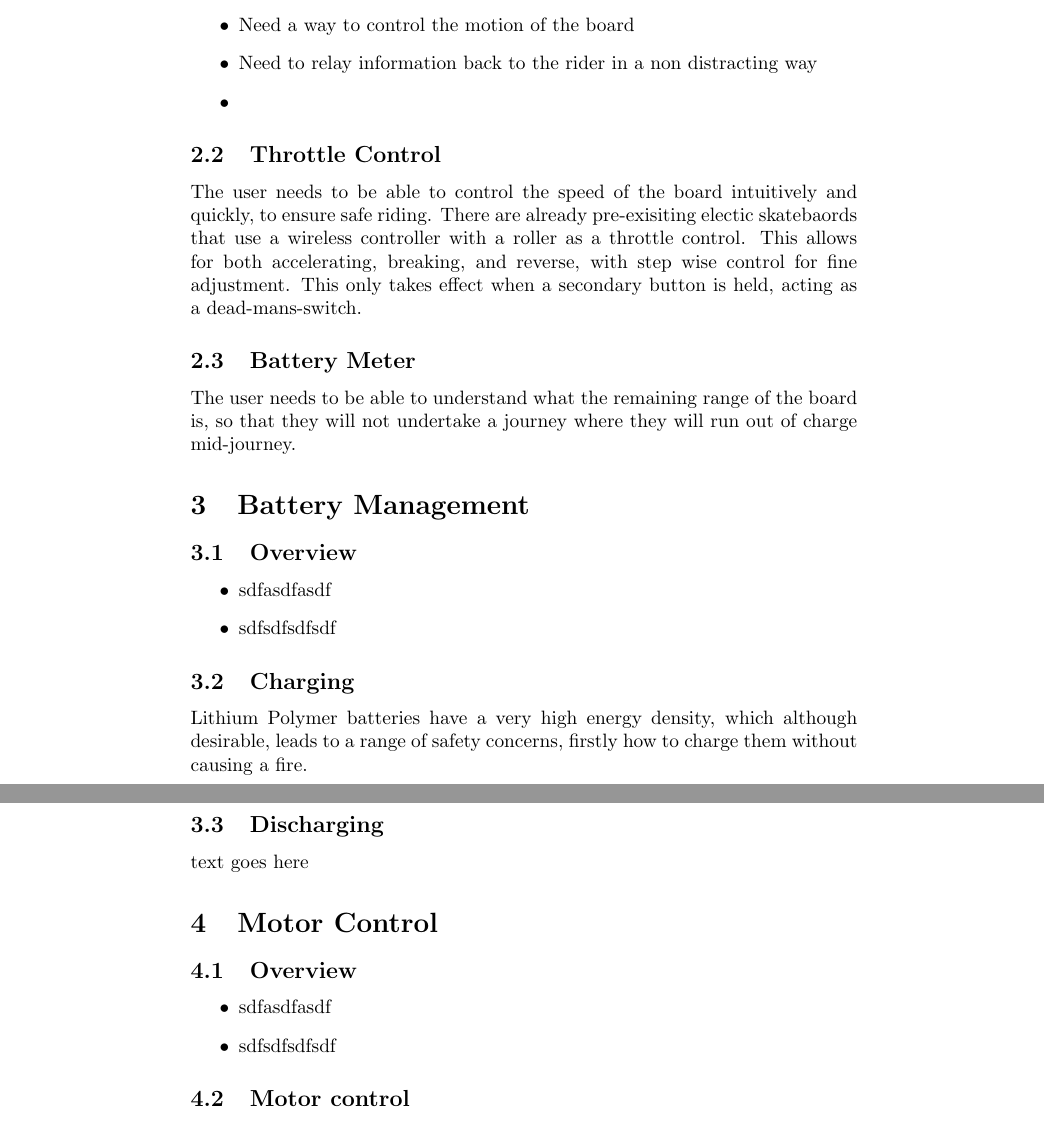
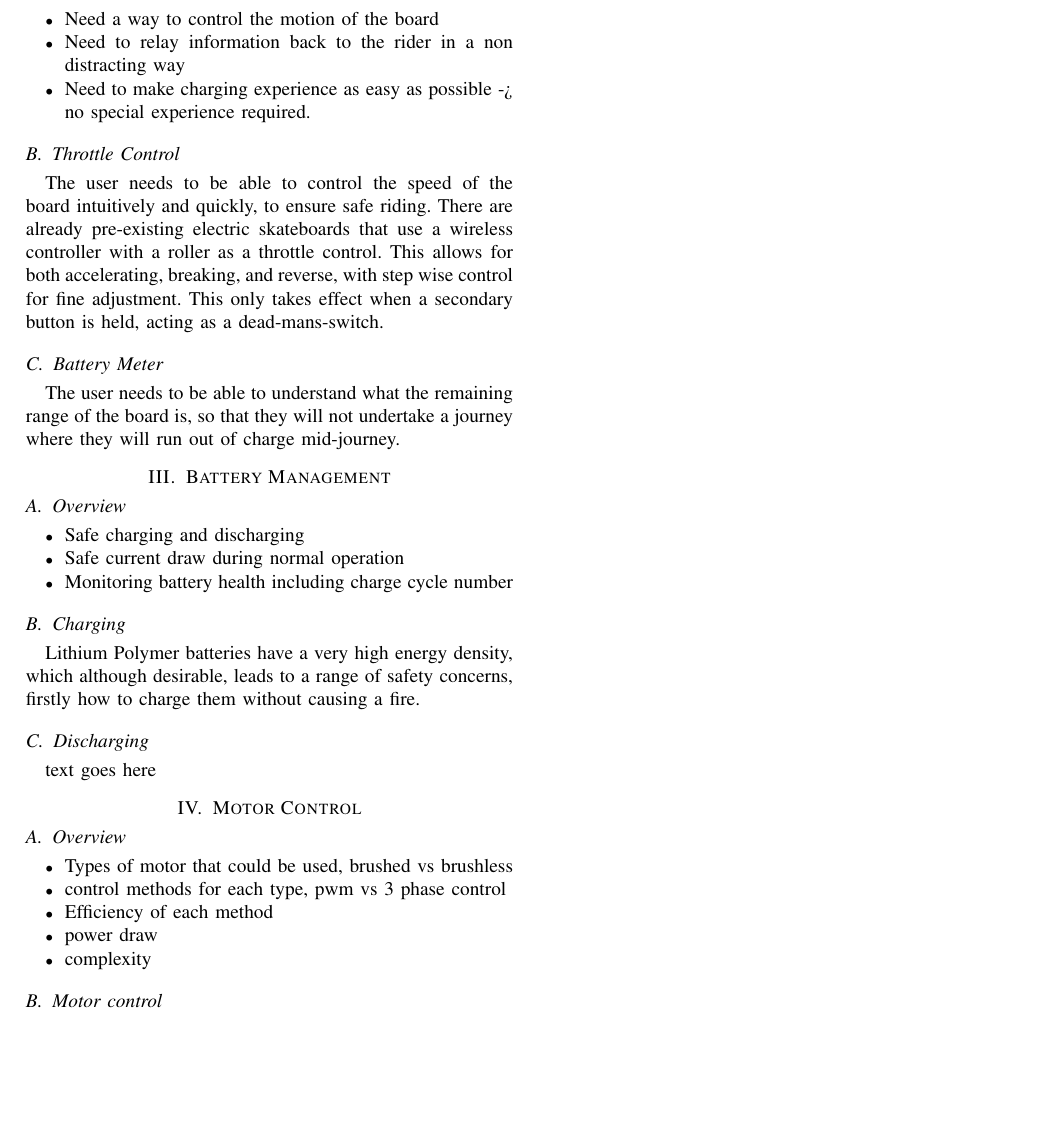
Before and after one commit to Ionsto/L2-DESIGN, a LaTeX paper (FEASIBILITY STUDY/Control/Control.tex): two parts of pages 1 and 2 of 2 before the commit and part of the page after it, the two joined at a grey line, cut so that both start at the same text, the shorter picture padded with empty space. Compiled offline with pdfLaTeX.

Commit message:
updated report

```diff
--- a/FEASIBILITY STUDY/Control/Control.tex
+++ b/FEASIBILITY STUDY/Control/Control.tex
@@ -1,4 +1,4 @@
-\documentclass{article}
+\documentclass[journal,10pt]{IEEEtran}
 \usepackage{amsmath}
 \begin{document}
 \section{Overview}
@@ -9,11 +9,11 @@
 		\begin{itemize}
 			\item Need a way to control the motion of the board
 			\item Need to relay information back to the rider in a non distracting way
-			\item
+			\item Need to make charging experience as easy as possible -> no special experience required.
 		\end{itemize}
 	\subsection{Throttle Control}
 		The user needs to be able to control the speed of the board intuitively and quickly, to ensure safe riding.
-		There are already pre-exisiting electic skatebaords that use a wireless controller with a roller as a throttle control.
+		There are already pre-existing electric skateboards that use a wireless controller with a roller as a throttle control.
 		This allows for both accelerating, breaking, and reverse, with step wise control for fine adjustment.
 		This only takes effect when a secondary button is held, acting as a dead-mans-switch.
 	\subsection{Battery Meter}
@@ -21,8 +21,9 @@
 \section{Battery Management}
 	\subsection{Overview}
 		\begin{itemize}
-			\item sdfasdfasdf
-			\item sdfsdfsdfsdf
+			\item Safe charging and discharging
+			\item Safe current draw during normal operation
+			\item Monitoring battery health including charge cycle number
 		\end{itemize}
 	\subsection{Charging}
 		Lithium Polymer batteries have a very high energy density, which although desirable, leads to a range of safety concerns, firstly how to charge them without causing a fire.
@@ -31,8 +32,11 @@
 \section{Motor Control}
 	\subsection{Overview}
 		\begin{itemize}
-			\item sdfasdfasdf
-			\item sdfsdfsdfsdf
+			\item Types of motor that could be used, brushed vs brushless
+			\item control methods for each type, pwm vs 3 phase control
+			\item Efficiency of each method
+			\item power draw
+			\item complexity
 		\end{itemize}
 	\subsection{Motor control}
 		text goes here
```
Also changed, not shown: FEASIBILITY STUDY/Control/Control.pdf.
